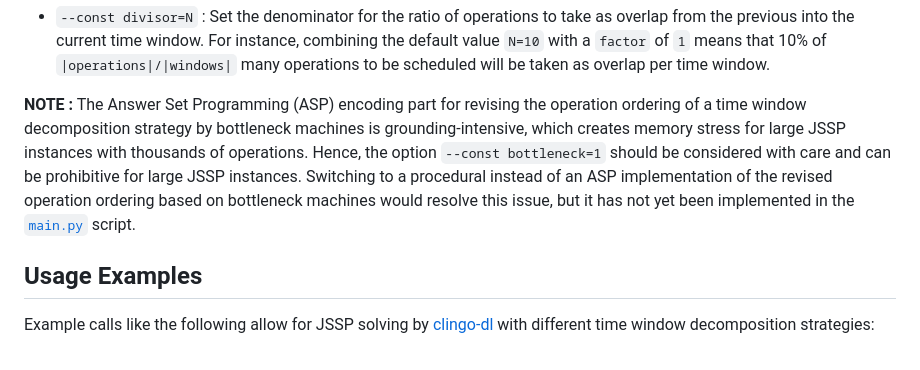
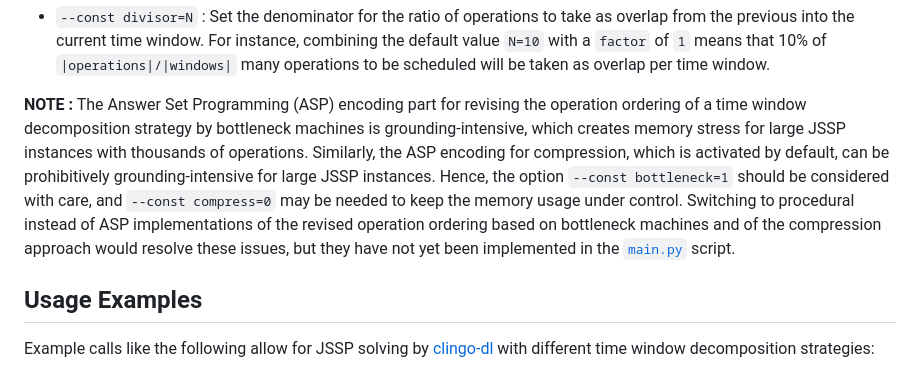
Before and after one commit to prosysscience/Job-Shop-Scheduling, a Markdown page: Prototyping/README.md, the part around the change. Rendered like a GitHub page.

Commit message:
extend note

```diff
--- a/Prototyping/README.md
+++ b/Prototyping/README.md
@@ -20,7 +20,7 @@ This folder contains a prototype implementation for the Job-Shop Scheduling Prob
 
 * `--const divisor=N` : Set the denominator for the ratio of operations to take as overlap from the previous into the current time window. For instance, combining the default value `N=10` with a `factor` of `1` means that 10% of `|operations|/|windows|` many operations to be scheduled will be taken as overlap per time window.
 
-__NOTE :__ The Answer Set Programming (ASP) encoding part for revising the operation ordering of a time window decomposition strategy by bottleneck machines is grounding-intensive, which creates memory stress for large JSSP instances with thousands of operations. Hence, the option `--const bottleneck=1` should be considered with care and can be prohibitive for large JSSP instances. Switching to a procedural instead of an ASP implementation of the revised operation ordering based on bottleneck machines would resolve this issue, but it has not yet been implemented in the [`main.py`](./main.py) script.
+__NOTE :__ The Answer Set Programming (ASP) encoding part for revising the operation ordering of a time window decomposition strategy by bottleneck machines is grounding-intensive, which creates memory stress for large JSSP instances with thousands of operations. Similarly, the ASP encoding for compression, which is activated by default, can be prohibitively grounding-intensive for large JSSP instances. Hence, the option `--const bottleneck=1` should be considered with care, and `--const compress=0` may be needed to keep the memory usage under control. Switching to procedural instead of ASP implementations of the revised operation ordering based on bottleneck machines and of the compression approach would resolve these issues, but they have not yet been implemented in the [`main.py`](./main.py) script.
 
 ## Usage Examples
 
```
